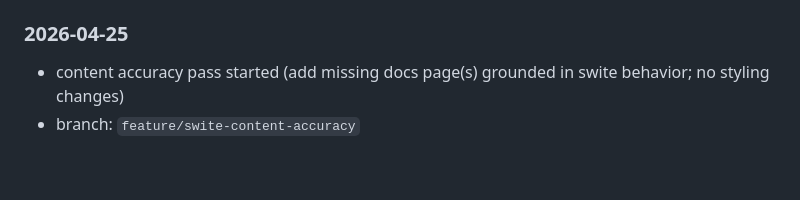
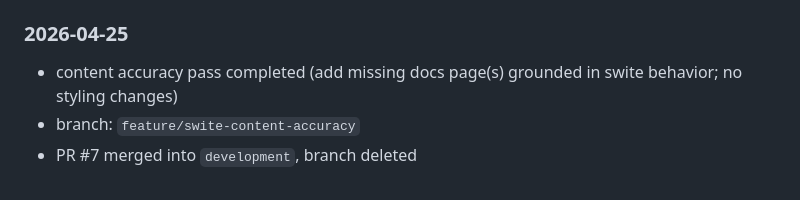
Before and after one commit to kibologic/swite-website, a Markdown page: DIRECTIVE.md, the part around the change. Rendered like a GitHub page.

Commit message:
chore: log PR in directive

```diff
--- a/DIRECTIVE.md
+++ b/DIRECTIVE.md
@@ -328,5 +328,6 @@ If task state changes and this file is not updated, the repo memory is stale.
 
 ### 2026-04-25
 
-* content accuracy pass started (add missing docs page(s) grounded in swite behavior; no styling changes)
+* content accuracy pass completed (add missing docs page(s) grounded in swite behavior; no styling changes)
 * branch: `feature/swite-content-accuracy`
+* PR #7 merged into `development`, branch deleted
```
